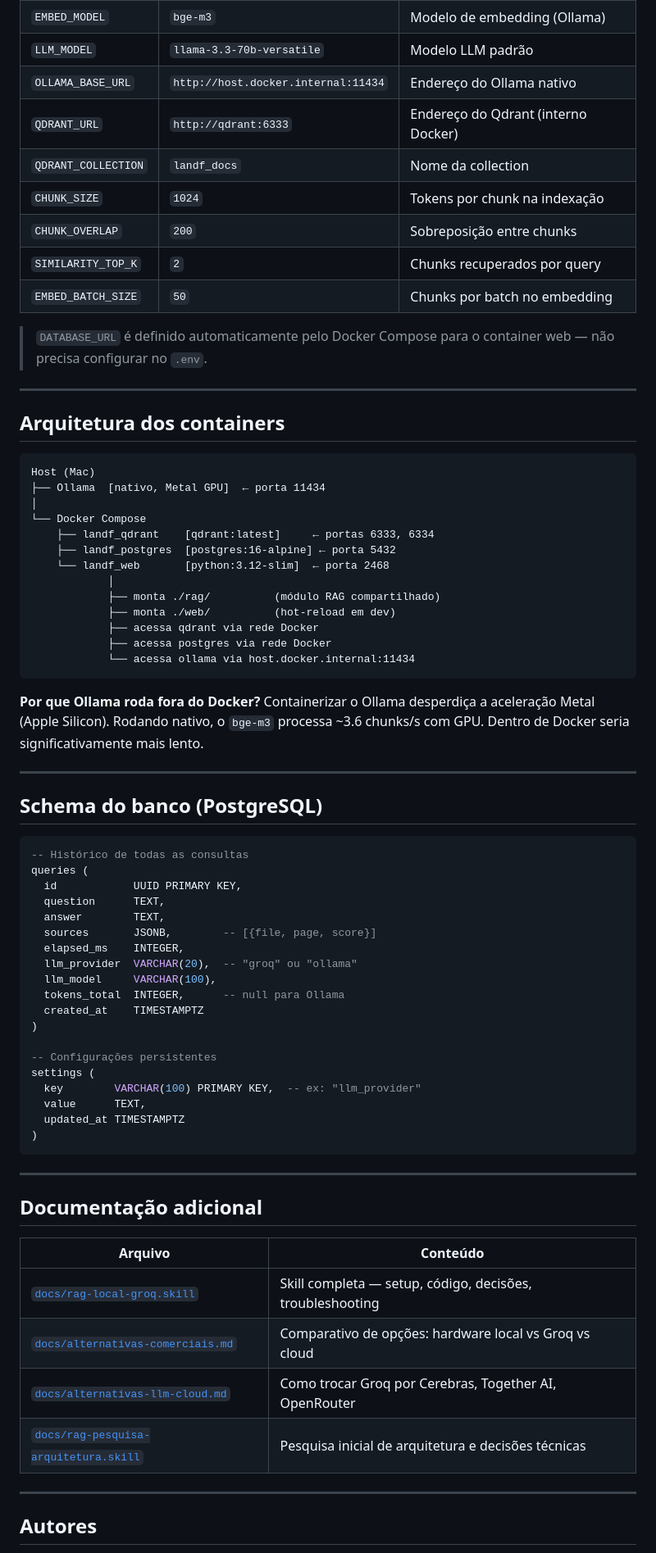
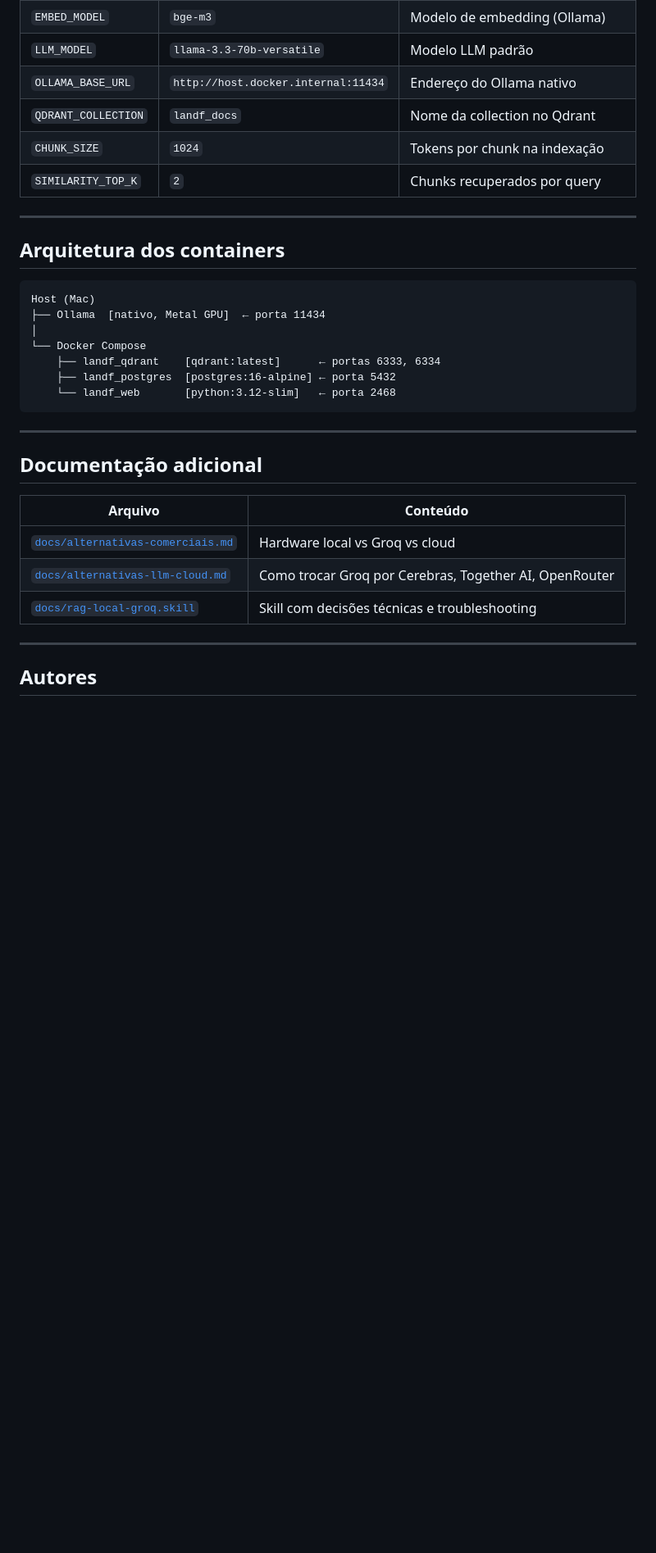
Before and after one commit to cletrix/reals_rag_game-provider, a Markdown page: README.md, the part around one of its changes. Shown at 82% size. Drawn GitHub-style; blank space fills up the shorter version.

````diff
--- a/README.md
+++ b/README.md
@@ -164,14 +121,9 @@ As configurações são salvas no PostgreSQL e persistem entre reinicializaçõe
 | `EMBED_MODEL` | `bge-m3` | Modelo de embedding (Ollama) |
 | `LLM_MODEL` | `llama-3.3-70b-versatile` | Modelo LLM padrão |
 | `OLLAMA_BASE_URL` | `http://host.docker.internal:11434` | Endereço do Ollama nativo |
-| `QDRANT_URL` | `http://qdrant:6333` | Endereço do Qdrant (interno Docker) |
-| `QDRANT_COLLECTION` | `landf_docs` | Nome da collection |
+| `QDRANT_COLLECTION` | `landf_docs` | Nome da collection no Qdrant |
 | `CHUNK_SIZE` | `1024` | Tokens por chunk na indexação |
-| `CHUNK_OVERLAP` | `200` | Sobreposição entre chunks |
 | `SIMILARITY_TOP_K` | `2` | Chunks recuperados por query |
-| `EMBED_BATCH_SIZE` | `50` | Chunks por batch no embedding |
-
-> `DATABASE_URL` é definido automaticamente pelo Docker Compose para o container web — não precisa configurar no `.env`.
 
 ---
 
@@ -182,44 +134,9 @@ Host (Mac)
 ├── Ollama  [nativo, Metal GPU]  ← porta 11434
 │
 └── Docker Compose
-    ├── landf_qdrant    [qdrant:latest]     ← portas 6333, 6334
+    ├── landf_qdrant    [qdrant:latest]      ← portas 6333, 6334
     ├── landf_postgres  [postgres:16-alpine] ← porta 5432
-    └── landf_web       [python:3.12-slim]  ← porta 2468
-            │
-            ├── monta ./rag/          (módulo RAG compartilhado)
-            ├── monta ./web/          (hot-reload em dev)
-            ├── acessa qdrant via rede Docker
-            ├── acessa postgres via rede Docker
-            └── acessa ollama via host.docker.internal:11434
-```
-
-**Por que Ollama roda fora do Docker?**
-Containerizar o Ollama desperdiça a aceleração Metal (Apple Silicon). Rodando nativo, o `bge-m3` processa ~3.6 chunks/s com GPU. Dentro de Docker seria significativamente mais lento.
-
----
-
-## Schema do banco (PostgreSQL)
-
-```sql
--- Histórico de todas as consultas
-queries (
-  id            UUID PRIMARY KEY,
-  question      TEXT,
-  answer        TEXT,
-  sources       JSONB,        -- [{file, page, score}]
-  elapsed_ms    INTEGER,
-  llm_provider  VARCHAR(20),  -- "groq" ou "ollama"
-  llm_model     VARCHAR(100),
-  tokens_total  INTEGER,      -- null para Ollama
-  created_at    TIMESTAMPTZ
-)
-
--- Configurações persistentes
-settings (
-  key        VARCHAR(100) PRIMARY KEY,  -- ex: "llm_provider"
-  value      TEXT,
-  updated_at TIMESTAMPTZ
-)
+    └── landf_web       [python:3.12-slim]   ← porta 2468
 ```
 
 ---
@@ -228,10 +145,9 @@ settings (
 
 | Arquivo | Conteúdo |
 |---|---|
-| [`docs/rag-local-groq.skill`](docs/rag-local-groq.skill) | Skill completa — setup, código, decisões, troubleshooting |
-| [`docs/alternativas-comerciais.md`](docs/alternativas-comerciais.md) | Comparativo de opções: hardware local vs Groq vs cloud |
+| [`docs/alternativas-comerciais.md`](docs/alternativas-comerciais.md) | Hardware local vs Groq vs cloud |
 | [`docs/alternativas-llm-cloud.md`](docs/alternativas-llm-cloud.md) | Como trocar Groq por Cerebras, Together AI, OpenRouter |
-| [`docs/rag-pesquisa-arquitetura.skill`](docs/rag-pesquisa-arquitetura.skill) | Pesquisa inicial de arquitetura e decisões técnicas |
+| [`docs/rag-local-groq.skill`](docs/rag-local-groq.skill) | Skill com decisões técnicas e troubleshooting |
 
 ---
 
````
Also changed, not shown: other parts of README.md (+69 -112 lines).
